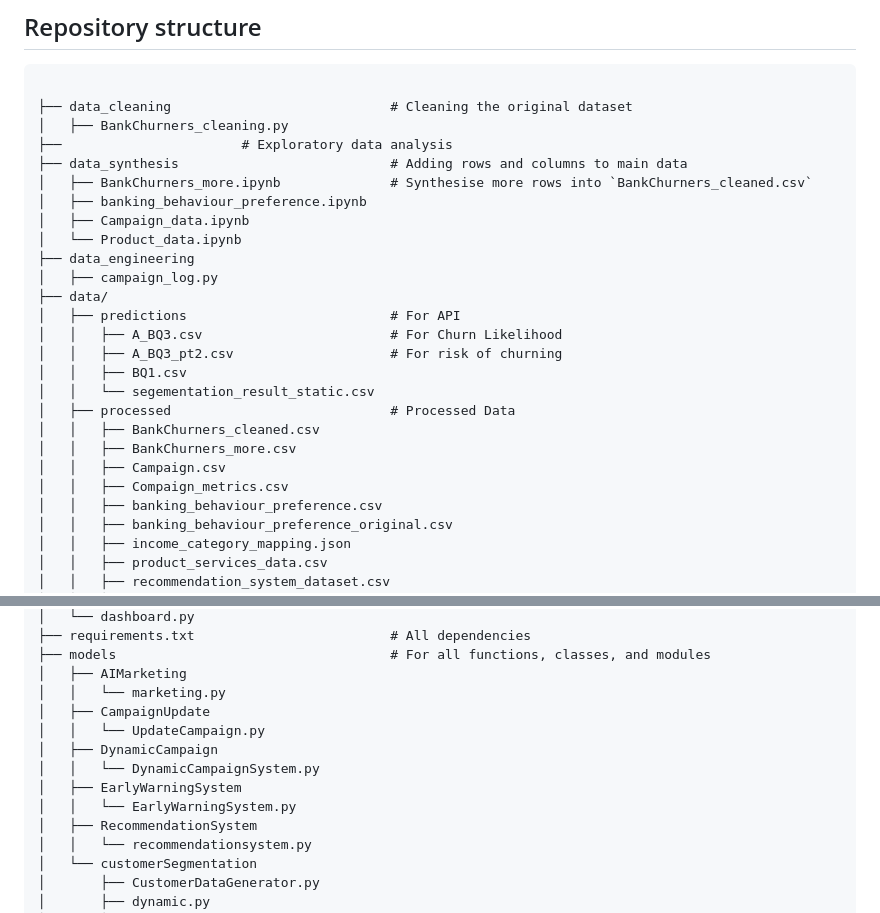
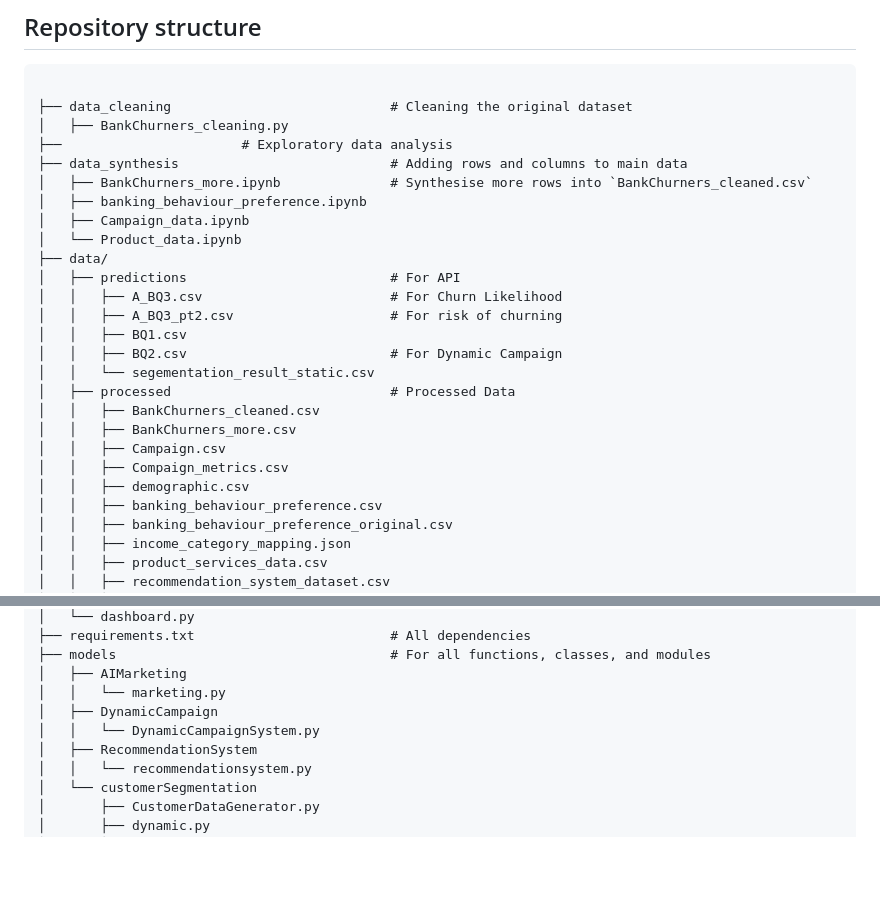
Before and after one commit to yionna/DSA3101-Object-Not-Found, a Markdown page: README.md, 2 parts joined by grey strips. Drawn GitHub-style; blank space fills up the shorter version.

```diff
--- a/README.md
+++ b/README.md
@@ -63,19 +63,19 @@ Qn 3: run
 │   ├── banking_behaviour_preference.ipynb
 │   ├── Campaign_data.ipynb
 │   └── Product_data.ipynb
-├── data_engineering
-│   ├── campaign_log.py
 ├── data/
 │   ├── predictions                          # For API
 │   │   ├── A_BQ3.csv                        # For Churn Likelihood
 │   │   ├── A_BQ3_pt2.csv                    # For risk of churning
 │   │   ├── BQ1.csv
+│   │   ├── BQ2.csv                          # For Dynamic Campaign
 │   │   └── segementation_result_static.csv
 │   ├── processed                            # Processed Data
 │   │   ├── BankChurners_cleaned.csv
 │   │   ├── BankChurners_more.csv
 │   │   ├── Campaign.csv
 │   │   ├── Compaign_metrics.csv
+│   │   ├── demographic.csv
 │   │   ├── banking_behaviour_preference.csv
 │   │   ├── banking_behaviour_preference_original.csv
 │   │   ├── income_category_mapping.json
@@ -115,12 +115,8 @@ and transformation
 ├── models                                   # For all functions, classes, and modules
 │   ├── AIMarketing
 │   │   └── marketing.py
-│   ├── CampaignUpdate
-│   │   └── UpdateCampaign.py
 │   ├── DynamicCampaign
 │   │   └── DynamicCampaignSystem.py
-│   ├── EarlyWarningSystem
-│   │   └── EarlyWarningSystem.py
 │   ├── RecommendationSystem
 │   │   └── recommendationsystem.py
 │   └── customerSegmentation
```
